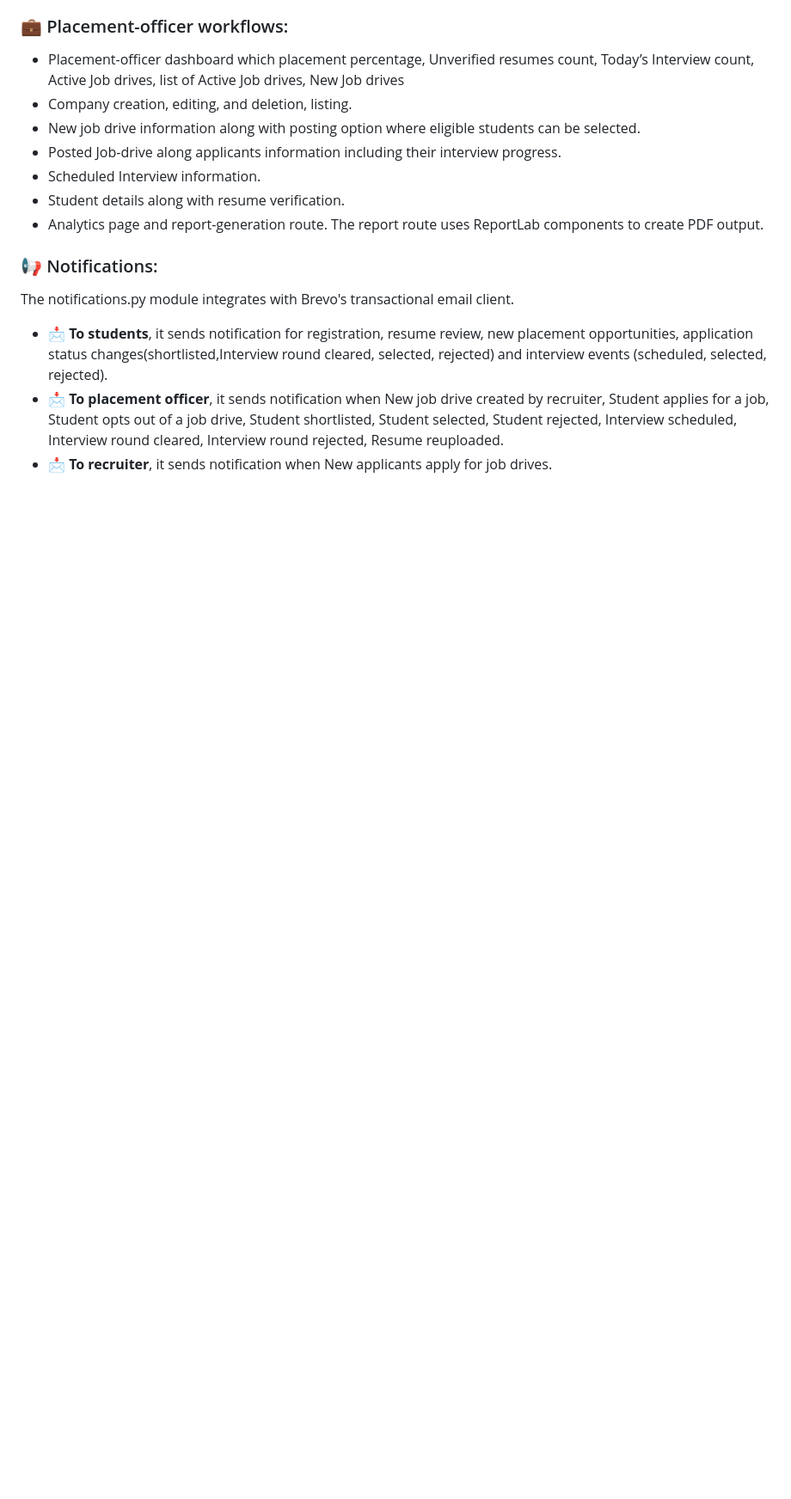
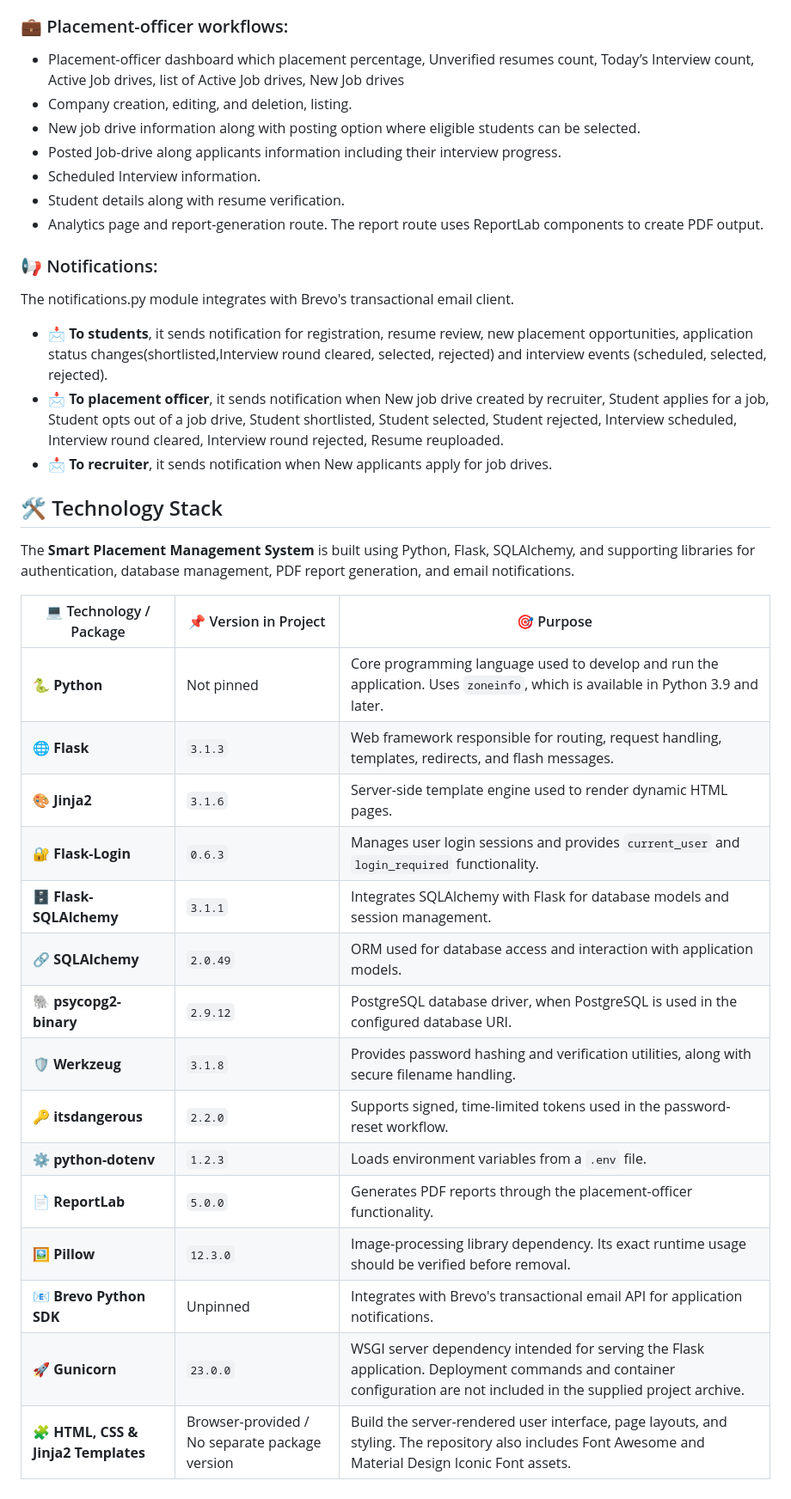
Before and after one commit to hiteshkumbhar/Smart_Placement_Management_System, a Markdown page: README.md, the part around the change. Shown at 86% size. Rendered like a GitHub page; blank space fills up the shorter version.

```diff
--- a/README.md
+++ b/README.md
@@ -62,3 +62,25 @@ The notifications.py module integrates with Brevo's transactional email client.
 * 📩 **To students**, it sends notification for registration, resume review, new placement opportunities, application status changes(shortlisted,Interview round cleared, selected, rejected) and interview events (scheduled, selected, rejected).
 * 📩 **To placement officer**, it sends notification when New job drive created by recruiter, Student applies for a job, Student opts out of a job drive, Student shortlisted, Student selected, Student rejected, Interview scheduled, Interview round cleared, Interview round rejected, Resume reuploaded.
 * 📩 **To recruiter**, it sends notification when New applicants apply for job drives.
+
+## 🛠️ Technology Stack
+
+The **Smart Placement Management System** is built using Python, Flask, SQLAlchemy, and supporting libraries for authentication, database management, PDF report generation, and email notifications.
+
+| 💻 Technology / Package | 📌 Version in Project | 🎯 Purpose |
+|---|---|---|
+| 🐍 **Python** | Not pinned | Core programming language used to develop and run the application. Uses `zoneinfo`, which is available in Python 3.9 and later. |
+| 🌐 **Flask** | `3.1.3` | Web framework responsible for routing, request handling, templates, redirects, and flash messages. |
+| 🎨 **Jinja2** | `3.1.6` | Server-side template engine used to render dynamic HTML pages. |
+| 🔐 **Flask-Login** | `0.6.3` | Manages user login sessions and provides `current_user` and `login_required` functionality. |
+| 🗄️ **Flask-SQLAlchemy** | `3.1.1` | Integrates SQLAlchemy with Flask for database models and session management. |
+| 🔗 **SQLAlchemy** | `2.0.49` | ORM used for database access and interaction with application models. |
+| 🐘 **psycopg2-binary** | `2.9.12` | PostgreSQL database driver, when PostgreSQL is used in the configured database URI. |
+| 🛡️ **Werkzeug** | `3.1.8` | Provides password hashing and verification utilities, along with secure filename handling. |
+| 🔑 **itsdangerous** | `2.2.0` | Supports signed, time-limited tokens used in the password-reset workflow. |
+| ⚙️ **python-dotenv** | `1.2.3` | Loads environment variables from a `.env` file. |
+| 📄 **ReportLab** | `5.0.0` | Generates PDF reports through the placement-officer functionality. |
+| 🖼️ **Pillow** | `12.3.0` | Image-processing library dependency. Its exact runtime usage should be verified before removal. |
+| 📧 **Brevo Python SDK** | Unpinned | Integrates with Brevo's transactional email API for application notifications. |
+| 🚀 **Gunicorn** | `23.0.0` | WSGI server dependency intended for serving the Flask application. Deployment commands and container configuration are not included in the supplied project archive. |
+| 🧩 **HTML, CSS & Jinja2 Templates** | Browser-provided / No separate package version | Build the server-rendered user interface, page layouts, and styling. The repository also includes Font Awesome and Material Design Iconic Font assets. |
```
